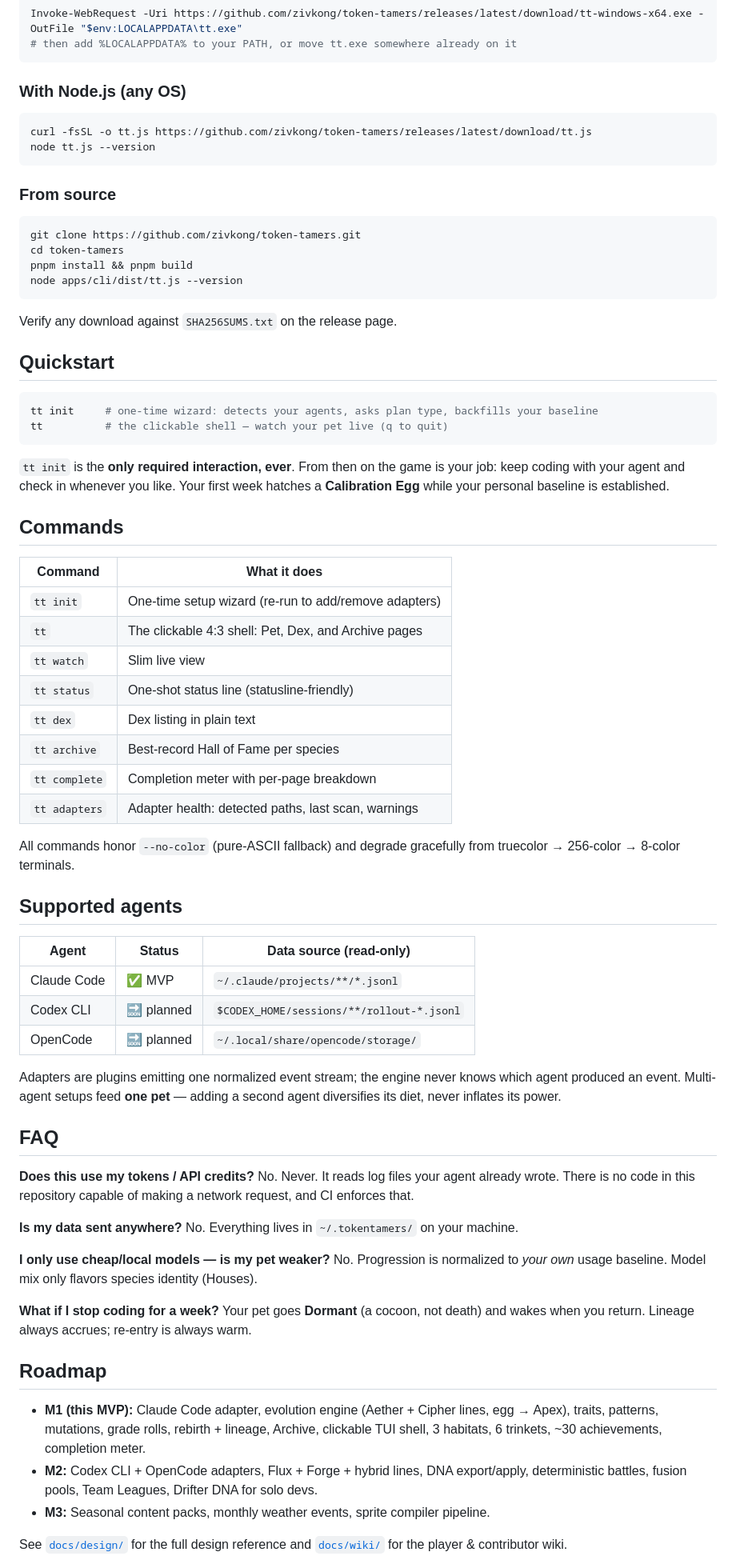
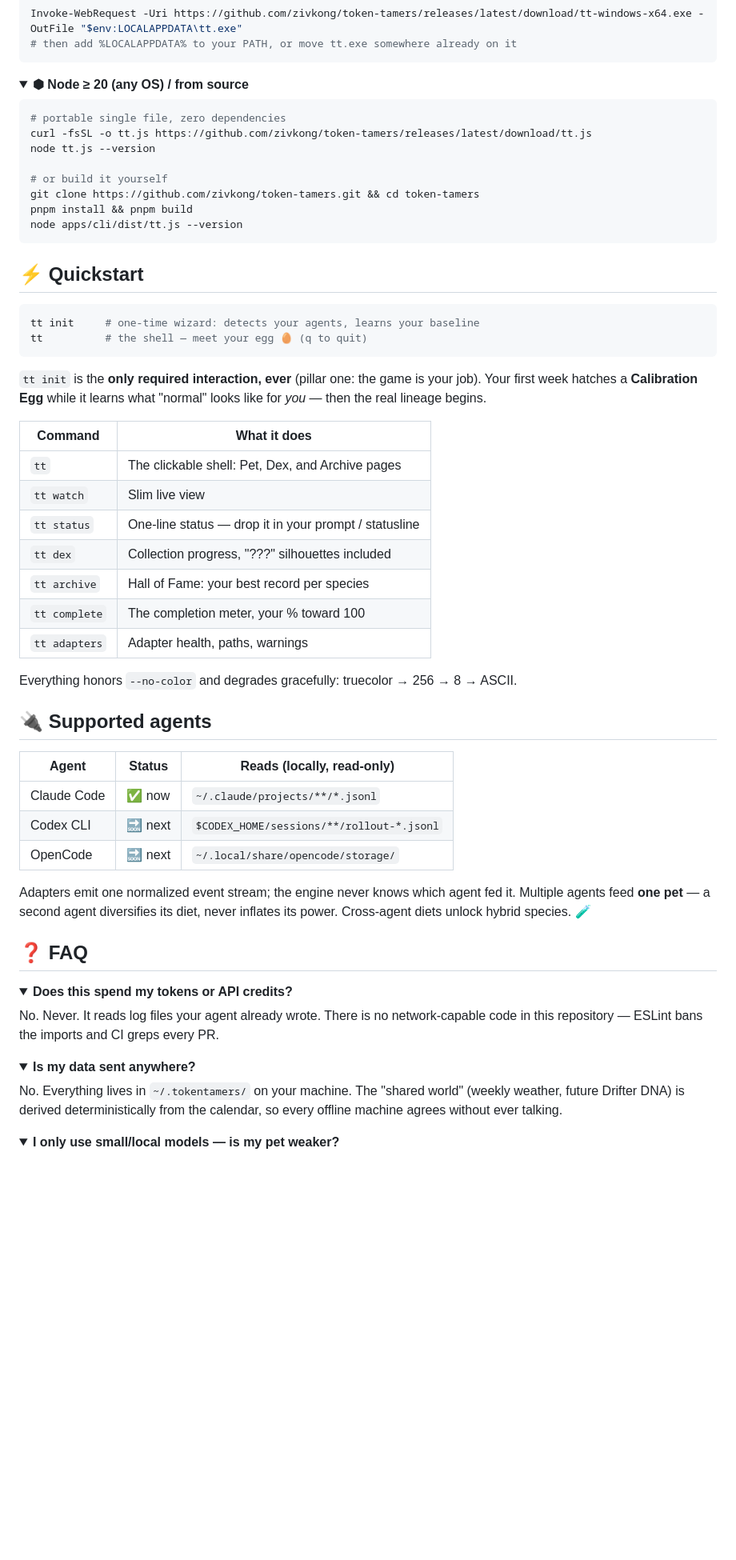
Before and after one commit to zivkong/token-tamers, a Markdown page: README.md, the part around one of its changes. Shown at 80% size. Drawn GitHub-style; folded sections open; blank space fills up the shorter version.

````diff
--- a/README.md
+++ b/README.md
@@ -75,86 +125,78 @@ Invoke-WebRequest -Uri https://github.com/zivkong/token-tamers/releases/latest/d
 # then add %LOCALAPPDATA% to your PATH, or move tt.exe somewhere already on it
 ```
 
-### With Node.js (any OS)
+</details>
+
+<details>
+<summary><strong>⬢ Node ≥ 20 (any OS) / from source</strong></summary>
 
 ```sh
+# portable single file, zero dependencies
 curl -fsSL -o tt.js https://github.com/zivkong/token-tamers/releases/latest/download/tt.js
 node tt.js --version
-```
 
-### From source
-
-```sh
-git clone https://github.com/zivkong/token-tamers.git
-cd token-tamers
+# or build it yourself
+git clone https://github.com/zivkong/token-tamers.git && cd token-tamers
 pnpm install && pnpm build
 node apps/cli/dist/tt.js --version
 ```
 
-Verify any download against `SHA256SUMS.txt` on the release page.
+</details>
 
-## Quickstart
+## ⚡ Quickstart
 
 ```sh
-tt init     # one-time wizard: detects your agents, asks plan type, backfills your baseline
-tt          # the clickable shell — watch your pet live (q to quit)
+tt init     # one-time wizard: detects your agents, learns your baseline
+tt          # the shell — meet your egg 🥚 (q to quit)
 ```
 
-`tt init` is the **only required interaction, ever**. From then on the game is your job:
-keep coding with your agent and check in whenever you like. Your first week hatches a
-**Calibration Egg** while your personal baseline is established.
-
-## Commands
+`tt init` is the **only required interaction, ever** (pillar one: the game is your
+job). Your first week hatches a **Calibration Egg** while it learns what "normal" looks
+like for _you_ — then the real lineage begins.
 
 | Command       | What it does                                          |
 | ------------- | ----------------------------------------------------- |
-| `tt init`     | One-time setup wizard (re-run to add/remove adapters) |
-| `tt`          | The clickable 4:3 shell: Pet, Dex, and Archive pages  |
+| `tt`          | The clickable shell: Pet, Dex, and Archive pages      |
 | `tt watch`    | Slim live view                                        |
-| `tt status`   | One-shot status line (statusline-friendly)            |
-| `tt dex`      | Dex listing in plain text                             |
-| `tt archive`  | Best-record Hall of Fame per species                  |
-| `tt complete` | Completion meter with per-page breakdown              |
-| `tt adapters` | Adapter health: detected paths, last scan, warnings   |
+| `tt status`   | One-line status — drop it in your prompt / statusline |
+| `tt dex`      | Collection progress, "???" silhouettes included       |
+| `tt archive`  | Hall of Fame: your best record per species            |
+| `tt complete` | The completion meter, your % toward 100               |
+| `tt adapters` | Adapter health, paths, warnings                       |
 
-All commands honor `--no-color` (pure-ASCII fallback) and degrade gracefully from
-truecolor → 256-color → 8-color terminals.
+Everything honors `--no-color` and degrades gracefully: truecolor → 256 → 8 → ASCII.
 
-## Supported agents
+## 🔌 Supported agents
 
-| Agent       | Status     | Data source (read-only)                   |
-| ----------- | ---------- | ----------------------------------------- |
-| Claude Code | ✅ MVP     | `~/.claude/projects/**/*.jsonl`           |
-| Codex CLI   | 🔜 planned | `$CODEX_HOME/sessions/**/rollout-*.jsonl` |
-| OpenCode    | 🔜 planned | `~/.local/share/opencode/storage/`        |
+| Agent       | Status  | Reads (locally, read-only)                |
+| ----------- | ------- | ----------------------------------------- |
+| Claude Code | ✅ now  | `~/.claude/projects/**/*.jsonl`           |
+| Codex CLI   | 🔜 next | `$CODEX_HOME/sessions/**/rollout-*.jsonl` |
+| OpenCode    | 🔜 next | `~/.local/share/opencode/storage/`        |
 
-Adapters are plugins emitting one normalized event stream; the engine never knows which
-agent produced an event. Multi-agent setups feed **one pet** — adding a second agent
-diversifies its diet, never inflates its power.
+Adapters emit one normalized event stream; the engine never knows which agent fed it.
+Multiple agents feed **one pet** — a second agent diversifies its diet, never inflates
+its power. Cross-agent diets unlock hybrid species. 🧪
 
-## FAQ
+## ❓ FAQ
 
-**Does this use my tokens / API credits?** No. Never. It reads log files your agent
-already wrote. There is no code in this repository capable of making a network request,
-and CI enforces that.
+<details>
+<summary><strong>Does this spend my tokens or API credits?</strong></summary>
 
-**Is my data sent anywhere?** No. Everything lives in `~/.tokentamers/` on your machine.
+No. Never. It reads log files your agent already wrote. There is no network-capable
+code in this repository — ESLint bans the imports and CI greps every PR.
 
-**I only use cheap/local models — is my pet weaker?** No. Progression is normalized to
-_your own_ usage baseline. Model mix only flavors species identity (Houses).
+</details>
 
-**What if I stop coding for a week?** Your pet goes **Dormant** (a cocoon, not death) and
-wakes when you return. Lineage always accrues; re-entry is always warm.
+<details>
+<summary><strong>Is my data sent anywhere?</strong></summary>
 
-## Roadmap
+No. Everything lives in `~/.tokentamers/` on your machine. The "shared world" (weekly
+weather, future Drifter DNA) is derived deterministically from the calendar, so every
+offline machine agrees without ever talking.
 
-- **M1 (this MVP):** Claude Code adapter, evolution engine (Aether + Cipher lines, egg → Apex),
-  traits, patterns, mutations, grade rolls, rebirth + lineage, Archive, clickable TUI shell,
-  3 habitats, 6 trinkets, ~30 achievements, completion meter.
-- **M2:** Codex CLI + OpenCode adapters, Flux + Forge + hybrid lines, DNA export/apply,
-  deterministic battles, fusion pools, Team Leagues, Drifter DNA for solo devs.
-- **M3:** Seasonal content packs, monthly weather events, sprite compiler pipeline.
+</details>
 
-See [`docs/design/`](docs/design/) for the full design reference and
-[`docs/wiki/`](docs/wiki/) for the player & contributor wiki.
+<details>
+<summary><strong>I only use small/local models — is my pet weaker?</strong></summary>
 
````
Also changed, not shown: other parts of README.md (+135 -53 lines).
